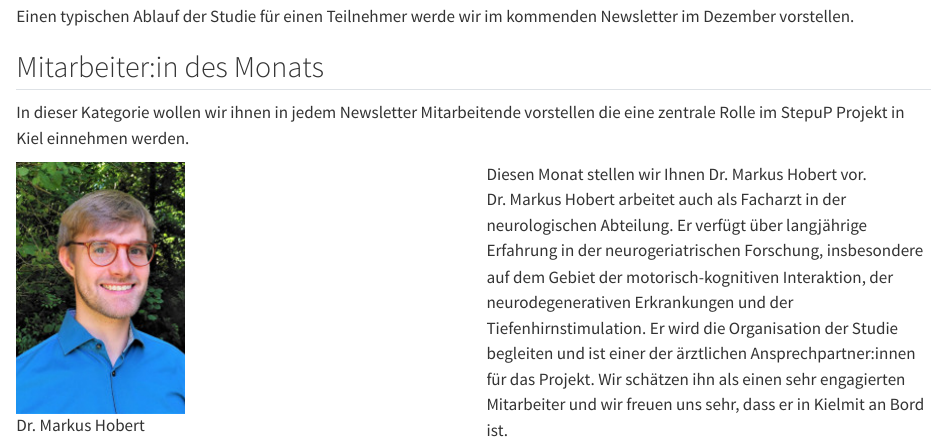
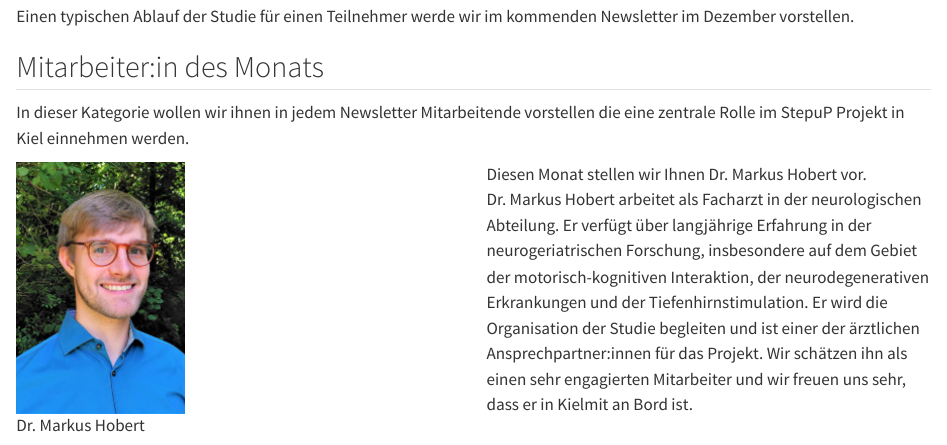
Before and after one commit to neurogeriatricskiel/stepup_newsletter, a Quarto document (stepup_november.qmd): the page in a window 1100 px wide, from 2920 px down. Rendered offline with R 4.5, knitr and Pandoc in place of Quarto, with nearby package versions.

Commit message:
fix spelling

```diff
--- a/stepup_november.qmd
+++ b/stepup_november.qmd
@@ -45,7 +45,6 @@ In dieser Kategorie wollen wir ihnen in jedem Newsletter Mitarbeitende vorstelle
 :::
 
 :::: column
-Diesen Monat stellen wir Ihnen Dr. Markus Hobert vor. Dr. Markus Hobert
-arbeitet auch als Facharzt in der neurologischen Abteilung. Er verfügt über langjährige Erfahrung in der neurogeriatrischen Forschung, insbesondere auf dem Gebiet der motorisch-kognitiven Interaktion, der neurodegenerativen Erkrankungen und der Tiefenhirnstimulation. Er wird die Organisation der Studie begleiten und ist einer der ärztlichen Ansprechpartner:innen für das Projekt. Wir schätzen ihn als einen sehr engagierten Mitarbeiter und wir freuen uns sehr, dass er in Kielmit an Bord ist.
+Diesen Monat stellen wir Ihnen Dr. Markus Hobert vor. Dr. Markus Hobert arbeitet als Facharzt in der neurologischen Abteilung. Er verfügt über langjährige Erfahrung in der neurogeriatrischen Forschung, insbesondere auf dem Gebiet der motorisch-kognitiven Interaktion, der neurodegenerativen Erkrankungen und der Tiefenhirnstimulation. Er wird die Organisation der Studie begleiten und ist einer der ärztlichen Ansprechpartner:innen für das Projekt. Wir schätzen ihn als einen sehr engagierten Mitarbeiter und wir freuen uns sehr, dass er in Kielmit an Bord ist.
 :::
 :::
```
